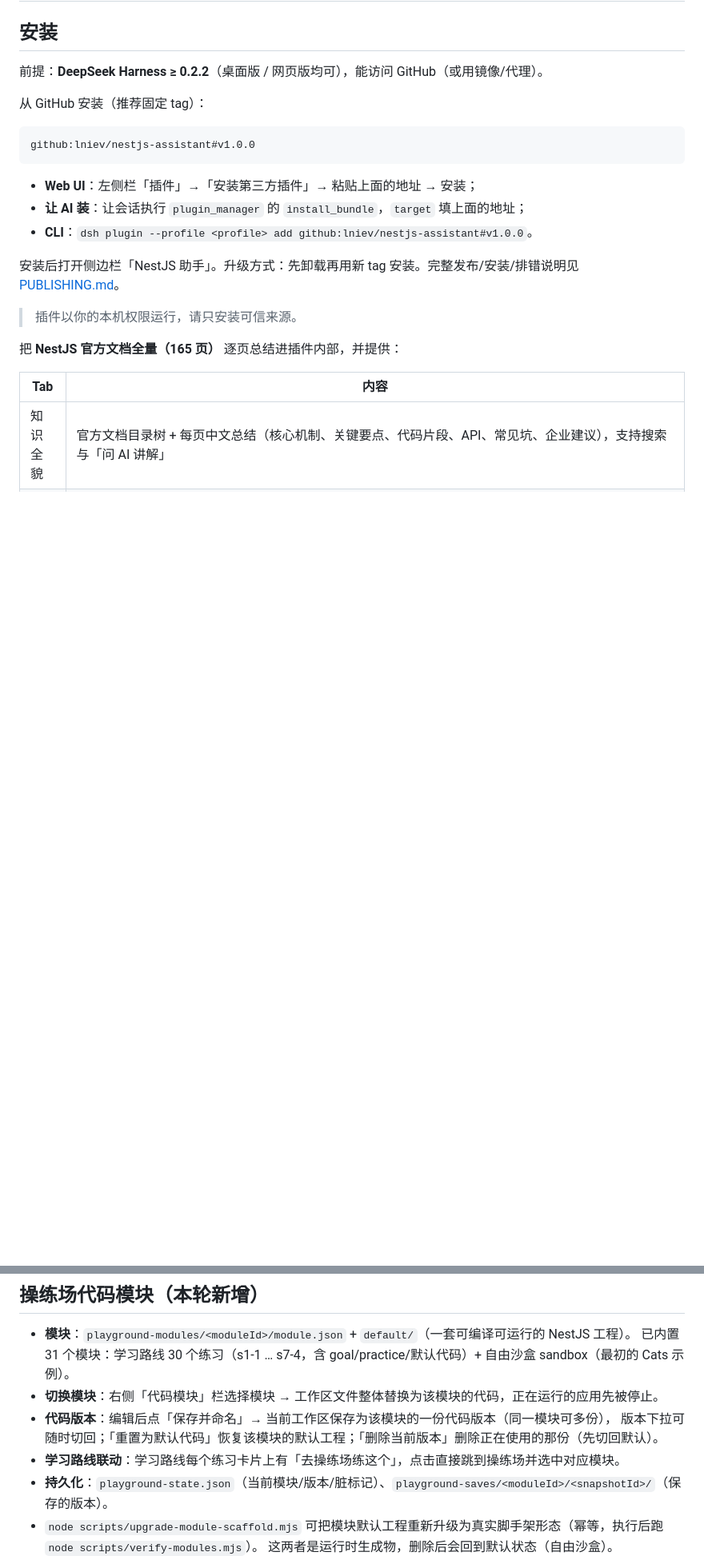
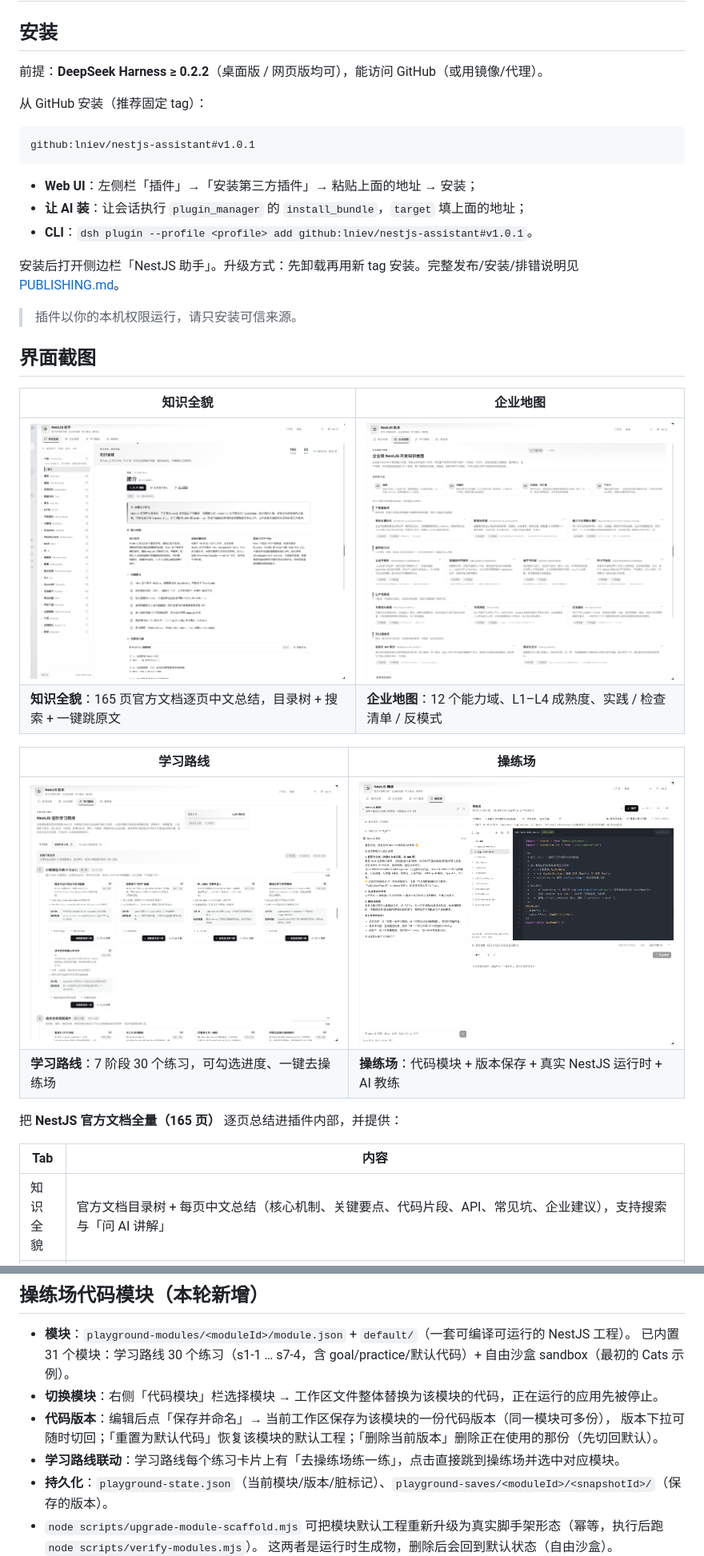
Before and after one commit to lniev/nestjs-assistant, a Markdown page: README.md, 2 parts joined by grey strips. Shown at 80% size. Rendered like a GitHub page; pictures changed too: docs/screenshots/01-knowledge.png (added), docs/screenshots/02-enterprise-map.png (added), docs/screenshots/03-learning-route.png (added); blank space fills up the shorter version.

Commit message:
docs: add playground screenshots to README (v1.0.1)

````diff
--- a/README.md
+++ b/README.md
@@ -7,17 +7,30 @@
 从 GitHub 安装（推荐固定 tag）：
 
 ```
-github:lniev/nestjs-assistant#v1.0.0
+github:lniev/nestjs-assistant#v1.0.1
 ```
 
 - **Web UI**：左侧栏「插件」→「安装第三方插件」→ 粘贴上面的地址 → 安装；
 - **让 AI 装**：让会话执行 `plugin_manager` 的 `install_bundle`，`target` 填上面的地址；
-- **CLI**：`dsh plugin --profile <profile> add github:lniev/nestjs-assistant#v1.0.0`。
+- **CLI**：`dsh plugin --profile <profile> add github:lniev/nestjs-assistant#v1.0.1`。
 
 安装后打开侧边栏「NestJS 助手」。升级方式：先卸载再用新 tag 安装。完整发布/安装/排错说明见
 [PUBLISHING.md](PUBLISHING.md)。
 
 > 插件以你的本机权限运行，请只安装可信来源。
+
+## 界面截图
+
+| 知识全貌 | 企业地图 |
+| --- | --- |
+| ![知识全貌](https://raw.githubusercontent.com/lniev/nestjs-assistant/main/docs/screenshots/01-knowledge.png) | ![企业地图](https://raw.githubusercontent.com/lniev/nestjs-assistant/main/docs/screenshots/02-enterprise-map.png) |
+| **知识全貌**：165 页官方文档逐页中文总结，目录树 + 搜索 + 一键跳原文 | **企业地图**：12 个能力域、L1–L4 成熟度、实践 / 检查清单 / 反模式 |
+
+| 学习路线 | 操练场 |
+| --- | --- |
+| ![学习路线](https://raw.githubusercontent.com/lniev/nestjs-assistant/main/docs/screenshots/03-learning-route.png) | ![操练场](https://raw.githubusercontent.com/lniev/nestjs-assistant/main/docs/screenshots/04-playground.png) |
+| **学习路线**：7 阶段 30 个练习，可勾选进度、一键去操练场 | **操练场**：代码模块 + 版本保存 + 真实 NestJS 运行时 + AI 教练 |
+
 
 把 **NestJS 官方文档全量（165 页）** 逐页总结进插件内部，并提供：
 
@@ -35,7 +48,7 @@ github:lniev/nestjs-assistant#v1.0.0
 - **切换模块**：右侧「代码模块」栏选择模块 → 工作区文件整体替换为该模块的代码，正在运行的应用先被停止。
 - **代码版本**：编辑后点「保存并命名」→ 当前工作区保存为该模块的一份代码版本（同一模块可多份），
   版本下拉可随时切回；「重置为默认代码」恢复该模块的默认工程；「删除当前版本」删除正在使用的那份（先切回默认）。
-- **学习路线联动**：学习路线每个练习卡片上有「去操练场练这个」，点击直接跳到操练场并选中对应模块。
+- **学习路线联动**：学习路线每个练习卡片上有「去操练场练一练」，点击直接跳到操练场并选中对应模块。
 - **持久化**：`playground-state.json`（当前模块/版本/脏标记）、`playground-saves/<moduleId>/<snapshotId>/`（保存的版本）。
 - `node scripts/upgrade-module-scaffold.mjs` 可把模块默认工程重新升级为真实脚手架形态（幂等，执行后跑 `node scripts/verify-modules.mjs`）。
   这两者是运行时生成物，删除后会回到默认状态（自由沙盒）。
````
Also changed, not shown: CHANGELOG.md (+6 -0 lines), PUBLISHING.md (+6 -6 lines), 1 other file.
